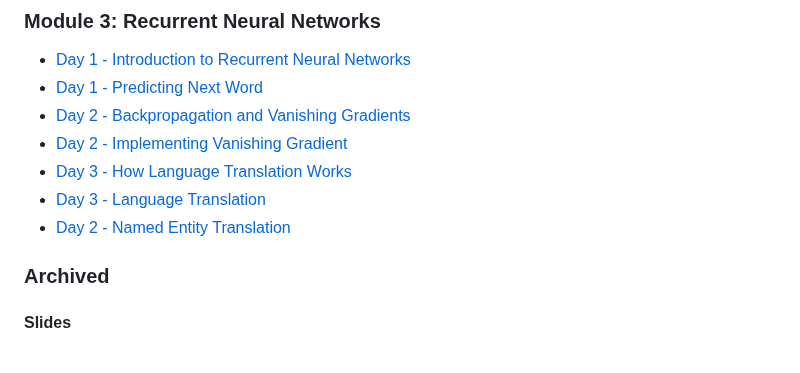
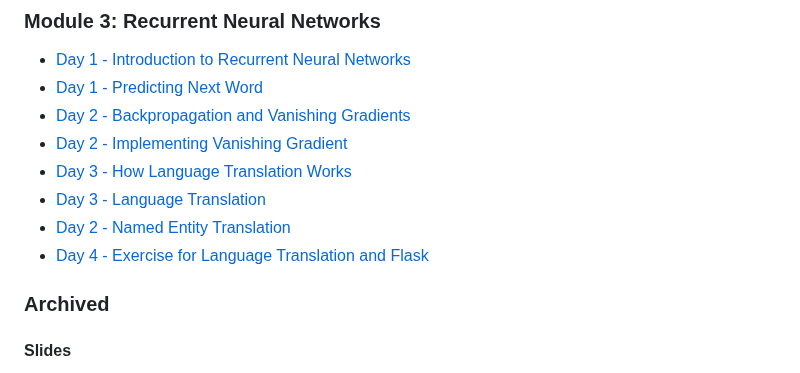
Before and after one commit to azamsharpschool/machine-learning-aiml-aais, a Markdown page: AAIS-312/index.md, the part around the change. GitHub-like rendering.

Commit message:
added flask exercise

```diff
--- a/AAIS-312/index.md
+++ b/AAIS-312/index.md
@@ -70,6 +70,7 @@
 - [Day 3 - How Language Translation Works](resources/how-transl-works.md)
 - [Day 3 - Language Translation](resources/rnn-language-translation.md)
 - [Day 2 - Named Entity Translation](resources/rnn-named-entity.md)
+- [Day 4 - Exercise for Language Translation and Flask](resources/translation-flask.md)
 
 ### Archived
 
```
Also changed, not shown: AAIS-312/resources/translation-flask.md (added, +37 -0 lines).
